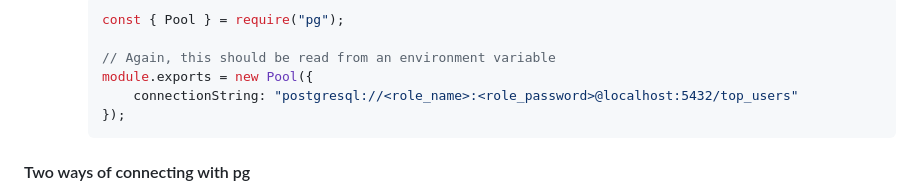
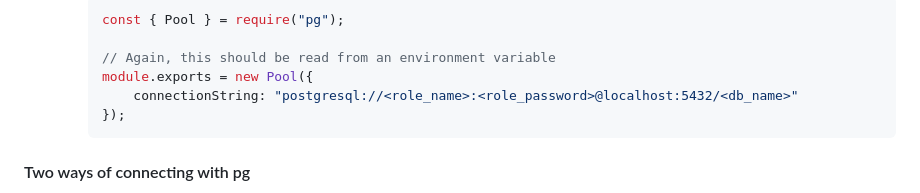
Before and after one commit to KennethFam/My-Learning-Journey, a Markdown page: Backend/JavaScript/PostgreSQL.md, the part around the change. Drawn GitHub-style.

Commit message:
revised info on PostgreSQL

````diff
--- a/Backend/JavaScript/PostgreSQL.md
+++ b/Backend/JavaScript/PostgreSQL.md
@@ -262,7 +262,7 @@
 
         // Again, this should be read from an environment variable
         module.exports = new Pool({
-            connectionString: "postgresql://<role_name>:<role_password>@localhost:5432/top_users"
+            connectionString: "postgresql://<role_name>:<role_password>@localhost:5432/<db_name>"
         });
         ```
 
````
